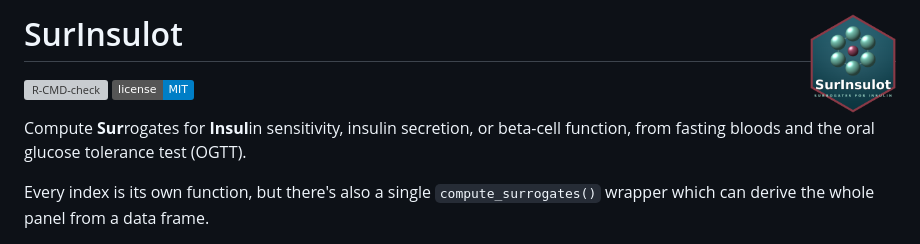
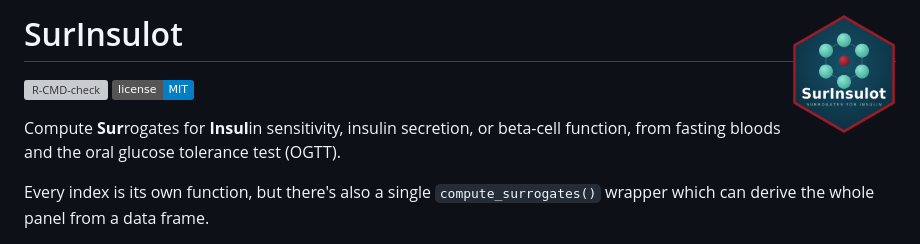
Before and after one commit to ZanettaT/SurInsulot, a Markdown page: README.md, the part around the change. Drawn GitHub-style; pictures changed too: man/figures/SurInsulot_logo.png (added), man/figures/logo.png (deleted); badges without logos; grey boxes are pictures that could not be loaded.

Commit message:
SurInsulot 0.1.0,

```diff
--- a/README.md
+++ b/README.md
@@ -1,5 +1,5 @@
 
-# SurInsulot <img src="man/figures/logo.png" align="right" height="100" alt="SurInsulot hex logo" />
+# SurInsulot <img src="man/figures/SurInsulot_logo.png" align="right" height="120" alt="SurInsulot hex logo" />
 
 <!-- badges: start -->
 [![R-CMD-check](https://github.com/ZanettaT/SurInsulot/actions/workflows/R-CMD-check.yaml/badge.svg)](https://github.com/ZanettaT/SurInsulot/actions/workflows/R-CMD-check.yaml)
```
Also changed, not shown: NEWS.md (deleted, +0 -24 lines), 5 other files.
